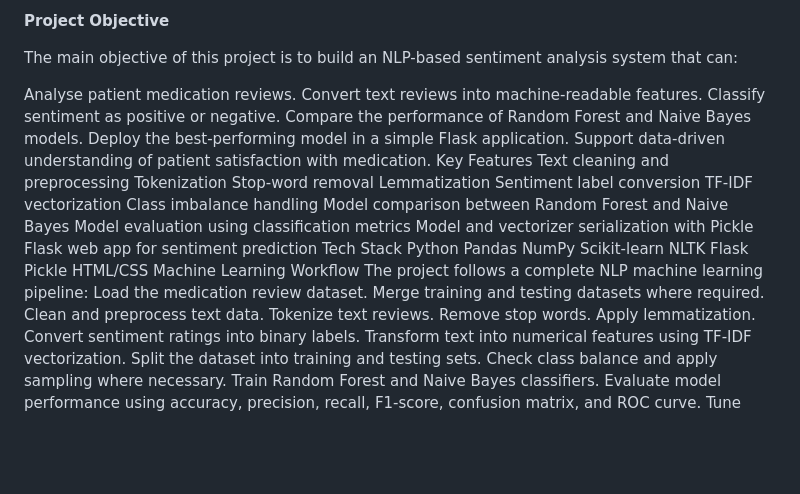
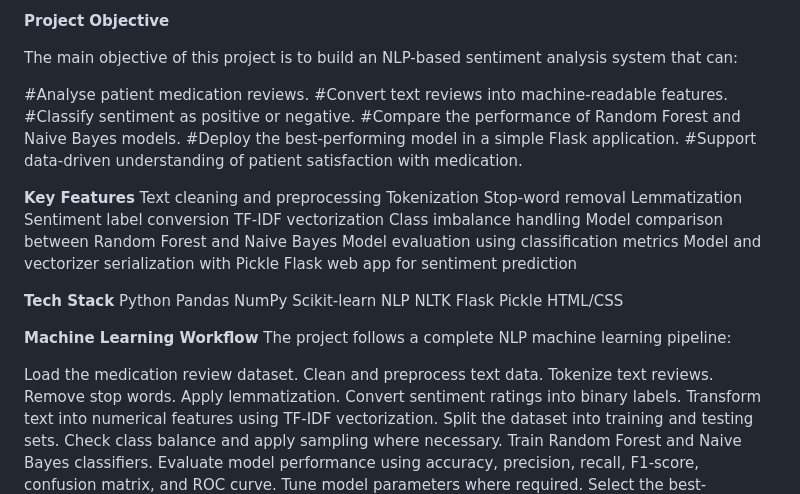
Before and after one commit to stesialydia/Nneoma-Sentiment-Analytical-System, a Markdown page: README.md, the part around the change. Rendered like a GitHub page; blank space fills up the shorter version.

Commit message:
Revise project objectives and key features section
Updated project objectives and key features in README.

```diff
--- a/README.md
+++ b/README.md
@@ -14,13 +14,14 @@ After model evaluation, the Naive Bayes classifier was selected as the final mod
 
 The main objective of this project is to build an NLP-based sentiment analysis system that can:
 
-Analyse patient medication reviews.
-Convert text reviews into machine-readable features.
-Classify sentiment as positive or negative.
-Compare the performance of Random Forest and Naive Bayes models.
-Deploy the best-performing model in a simple Flask application.
-Support data-driven understanding of patient satisfaction with medication.
-Key Features
+#Analyse patient medication reviews.
+#Convert text reviews into machine-readable features.
+#Classify sentiment as positive or negative.
+#Compare the performance of Random Forest and Naive Bayes models.
+#Deploy the best-performing model in a simple Flask application.
+#Support data-driven understanding of patient satisfaction with medication.
+
+**Key Features**
 Text cleaning and preprocessing
 Tokenization
 Stop-word removal
@@ -32,19 +33,22 @@ Model comparison between Random Forest and Naive Bayes
 Model evaluation using classification metrics
 Model and vectorizer serialization with Pickle
 Flask web app for sentiment prediction
-Tech Stack
+
+**Tech Stack**
 Python
 Pandas
 NumPy
 Scikit-learn
+NLP
 NLTK
 Flask
 Pickle
 HTML/CSS
-Machine Learning Workflow
+
+**Machine Learning Workflow**
 The project follows a complete NLP machine learning pipeline:
+
 Load the medication review dataset.
-Merge training and testing datasets where required.
 Clean and preprocess text data.
 Tokenize text reviews.
 Remove stop words.
```
